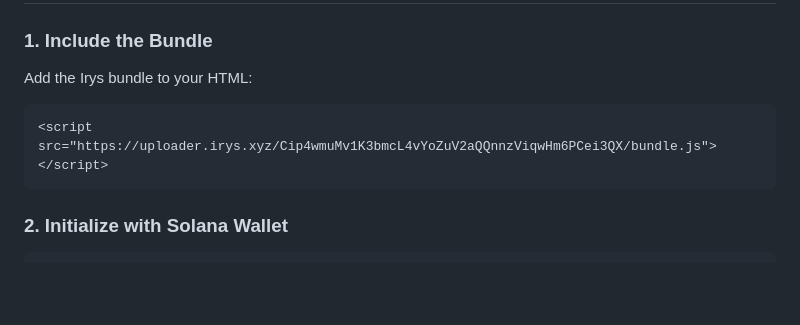
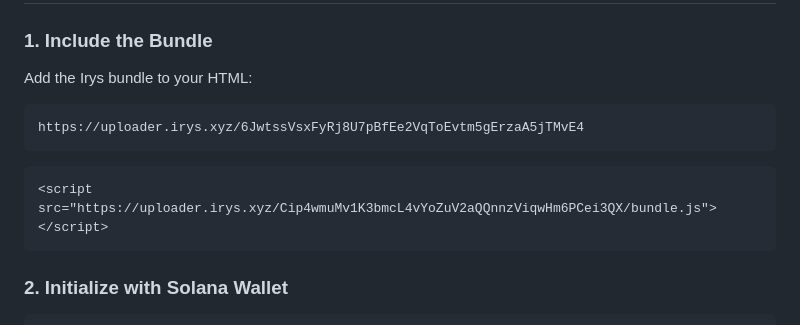
Before and after one commit to hextrump/irys-bundle, a Markdown page: README.md, the part around the change. Rendered like a GitHub page; blank space fills up the shorter version.

Commit message:
Add bundle script tag to README
Updated README.md to include bundle script tag.

````diff
--- a/README.md
+++ b/README.md
@@ -7,8 +7,13 @@ A simple demonstration of using Irys Network's bundle for decentralized storage.
 ### 1. Include the Bundle
 Add the Irys bundle to your HTML:
 ```html
+https://uploader.irys.xyz/6JwtssVsxFyRj8U7pBfEe2VqToEvtm5gErzaA5jTMvE4
+```
+
+```html
 <script src="https://uploader.irys.xyz/Cip4wmuMv1K3bmcL4vYoZuV2aQQnnzViqwHm6PCei3QX/bundle.js"></script>
 ```
+
 
 ### 2. Initialize with Solana Wallet
 ```javascript
````
